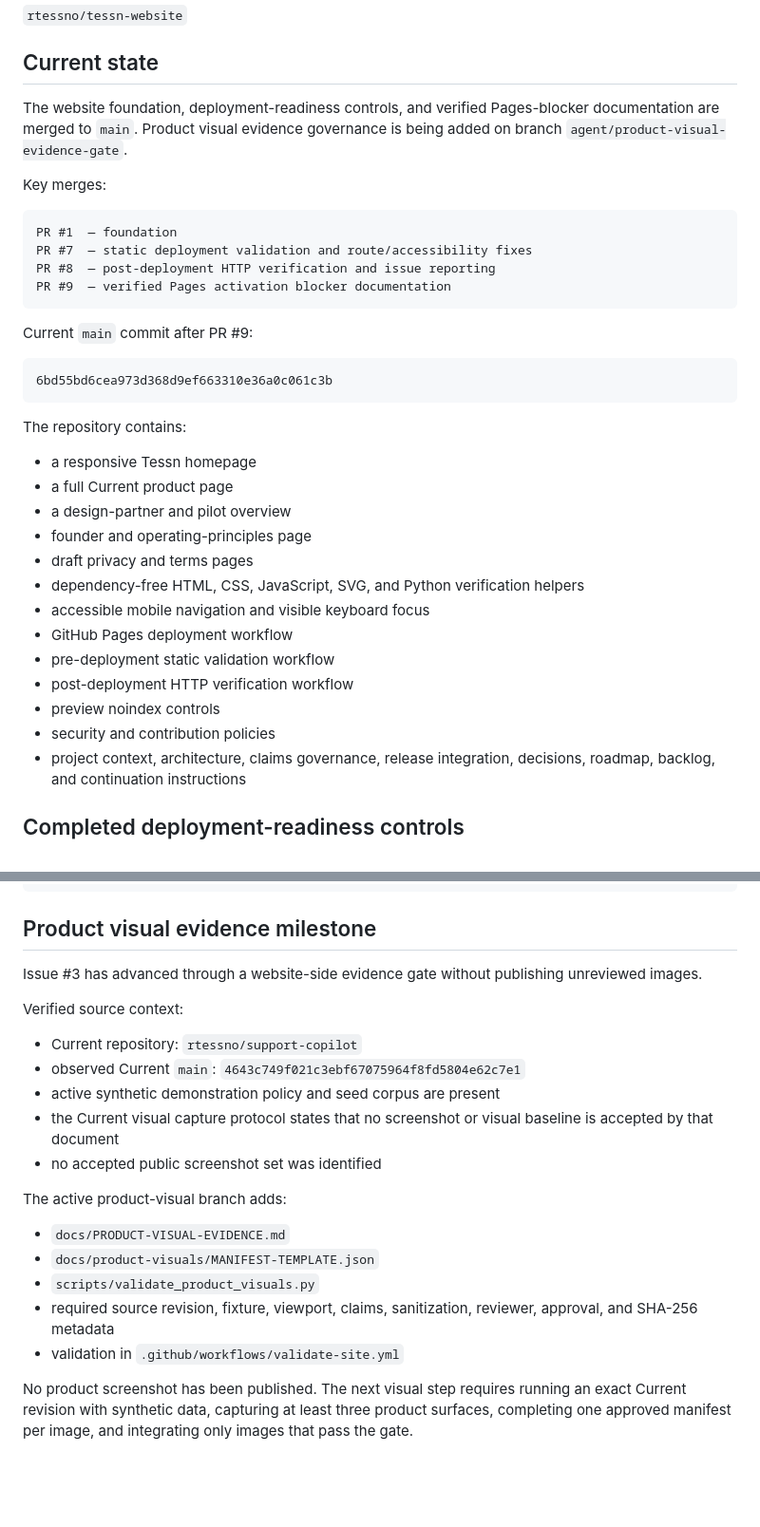
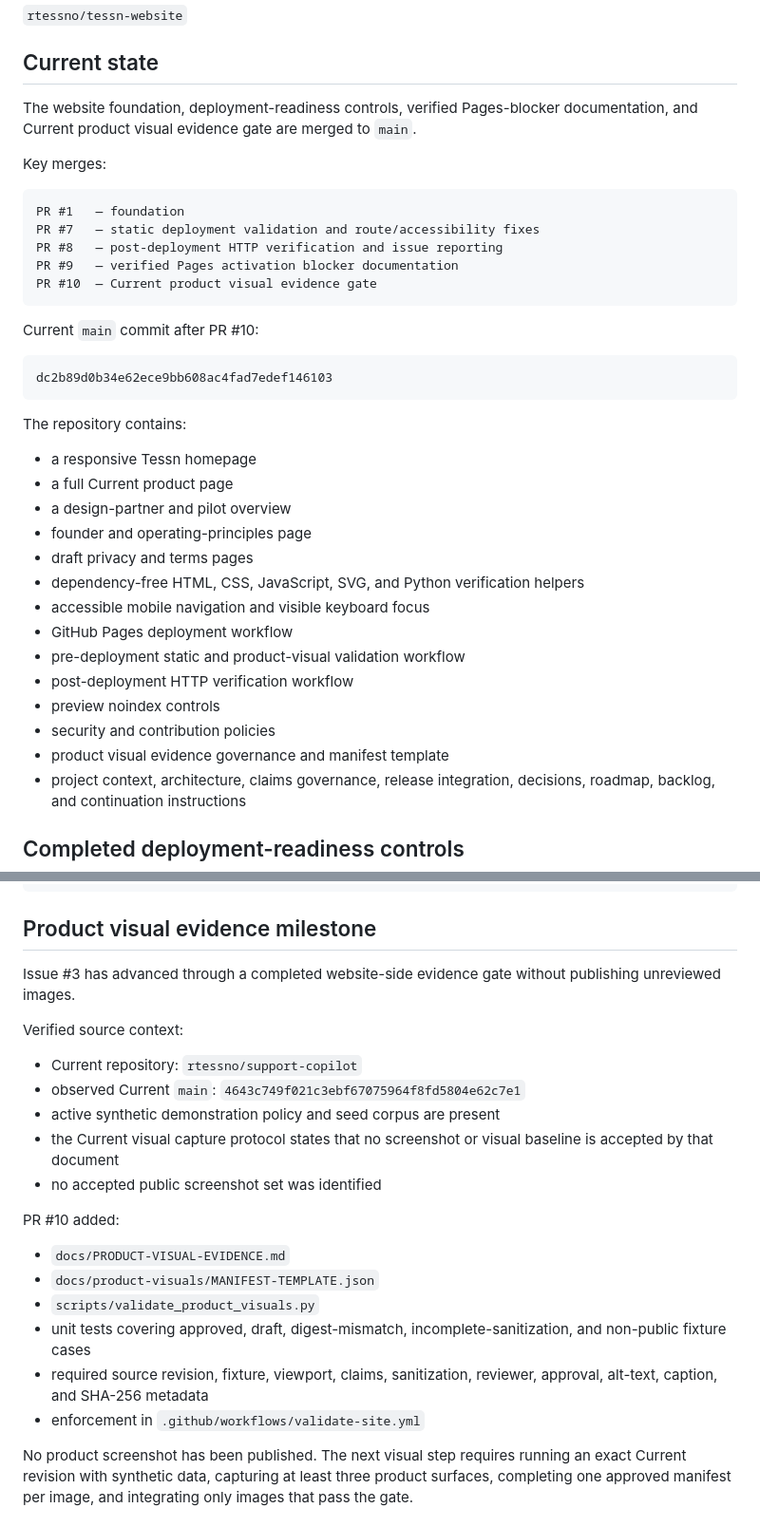
Before and after one commit to rtessno/tessn-website, a Markdown page: docs/HANDOFF.md, 2 parts joined by grey strips. Shown at 95% size. Rendered like a GitHub page; blank space fills up the shorter version.

Commit message:
Finalize handoff after product visual evidence merge

````diff
--- a/docs/HANDOFF.md
+++ b/docs/HANDOFF.md
@@ -10,21 +10,22 @@ July 21, 2026
 
 ## Current state
 
-The website foundation, deployment-readiness controls, and verified Pages-blocker documentation are merged to `main`. Product visual evidence governance is being added on branch `agent/product-visual-evidence-gate`.
+The website foundation, deployment-readiness controls, verified Pages-blocker documentation, and Current product visual evidence gate are merged to `main`.
 
 Key merges:
 
 ```text
-PR #1  — foundation
-PR #7  — static deployment validation and route/accessibility fixes
-PR #8  — post-deployment HTTP verification and issue reporting
-PR #9  — verified Pages activation blocker documentation
+PR #1   — foundation
+PR #7   — static deployment validation and route/accessibility fixes
+PR #8   — post-deployment HTTP verification and issue reporting
+PR #9   — verified Pages activation blocker documentation
+PR #10  — Current product visual evidence gate
 ```
 
-Current `main` commit after PR #9:
+Current `main` commit after PR #10:
 
 ```text
-6bd55bd6cea973d368d9ef663310e36a0c061c3b
+dc2b89d0b34e62ece9bb608ac4fad7edef146103
 ```
 
 The repository contains:
@@ -37,10 +38,11 @@ The repository contains:
 - dependency-free HTML, CSS, JavaScript, SVG, and Python verification helpers
 - accessible mobile navigation and visible keyboard focus
 - GitHub Pages deployment workflow
-- pre-deployment static validation workflow
+- pre-deployment static and product-visual validation workflow
 - post-deployment HTTP verification workflow
 - preview noindex controls
 - security and contribution policies
+- product visual evidence governance and manifest template
 - project context, architecture, claims governance, release integration, decisions, roadmap, backlog, and continuation instructions
 
 ## Completed deployment-readiness controls
@@ -87,7 +89,7 @@ https://rtessno.github.io/tessn-website/
 
 ## Product visual evidence milestone
 
-Issue #3 has advanced through a website-side evidence gate without publishing unreviewed images.
+Issue #3 has advanced through a completed website-side evidence gate without publishing unreviewed images.
 
 Verified source context:
 
@@ -97,13 +99,14 @@ Verified source context:
 - the Current visual capture protocol states that no screenshot or visual baseline is accepted by that document
 - no accepted public screenshot set was identified
 
-The active product-visual branch adds:
+PR #10 added:
 
 - `docs/PRODUCT-VISUAL-EVIDENCE.md`
 - `docs/product-visuals/MANIFEST-TEMPLATE.json`
 - `scripts/validate_product_visuals.py`
-- required source revision, fixture, viewport, claims, sanitization, reviewer, approval, and SHA-256 metadata
-- validation in `.github/workflows/validate-site.yml`
+- unit tests covering approved, draft, digest-mismatch, incomplete-sanitization, and non-public fixture cases
+- required source revision, fixture, viewport, claims, sanitization, reviewer, approval, alt-text, caption, and SHA-256 metadata
+- enforcement in `.github/workflows/validate-site.yml`
 
 No product screenshot has been published. The next visual step requires running an exact Current revision with synthetic data, capturing at least three product surfaces, completing one approved manifest per image, and integrating only images that pass the gate.
 
````
Also changed, not shown: other parts of docs/HANDOFF.md (+2 -1 lines).
